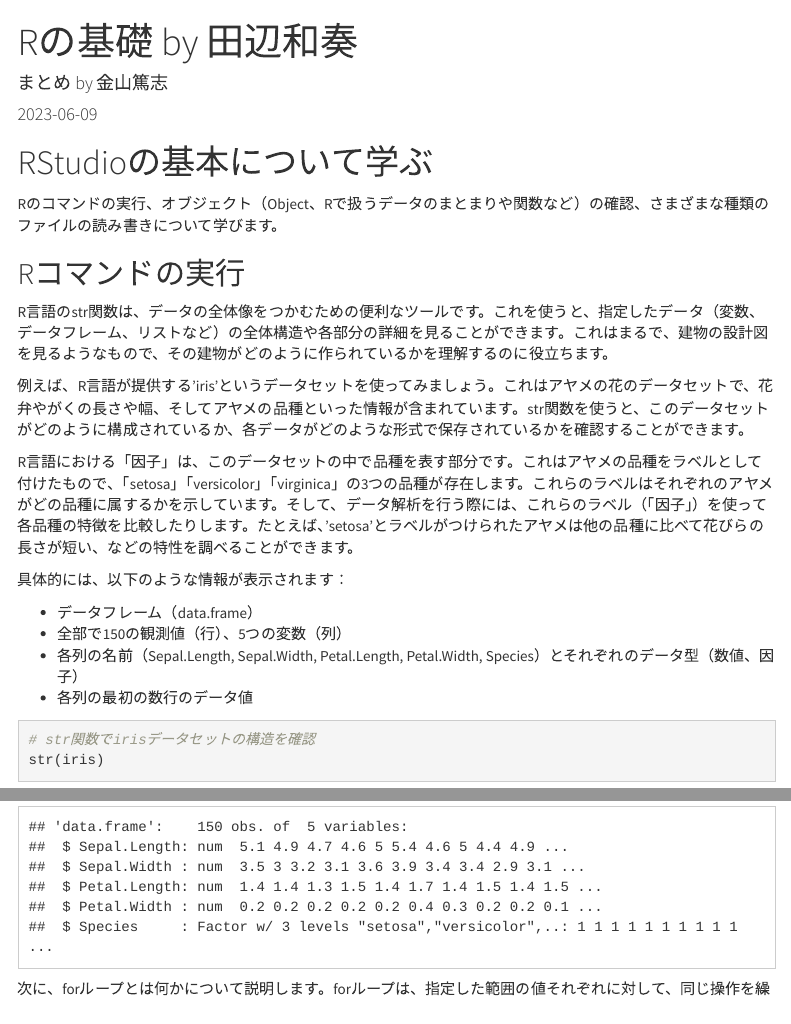
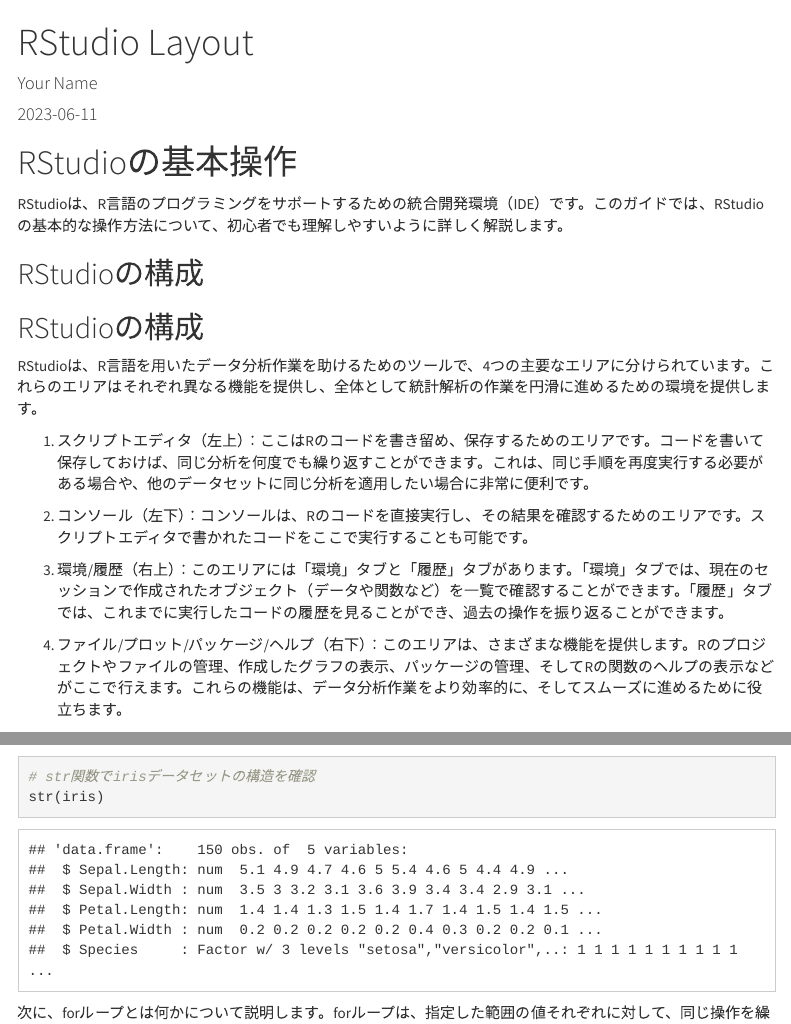
Before and after one commit to atsushikanayama/statistics, an R Markdown document (2023StatsStudySessions@OsakaUniversity/20230602_RStudioBasics_Tanabe.Rmd): the page in a window 1100 px wide, from its top, and a second part further down, joined at a grey line. Rendered offline with R 4.5, knitr and Pandoc, with nearby package versions; menus at the side of the page are left out.

Commit message:
Changes made

```diff
--- a/2023StatsStudySessions@OsakaUniversity/20230602_RStudioBasics_Tanabe.Rmd
+++ b/2023StatsStudySessions@OsakaUniversity/20230602_RStudioBasics_Tanabe.Rmd
@@ -10,8 +12,29 @@
 ---
 
-# RStudioの基本について学ぶ
+# RStudioの基本操作
 
-Rのコマンドの実行、オブジェクト（Object、Rで扱うデータのまとまりや関数など）の確認、さまざまな種類のファイルの読み書きについて学びます。
+RStudioは、R言語のプログラミングをサポートするための統合開発環境（IDE）です。このガイドでは、RStudioの基本的な操作方法について、初心者でも理解しやすいように詳しく解説します。
+
+## RStudioの構成
+
+---
+title: "RStudio Layout"
+author: "Your Name"
+date: "`r Sys.Date()`"
+output: html_document
+---
+
+## RStudioの構成
+
+RStudioは、R言語を用いたデータ分析作業を助けるためのツールで、4つの主要なエリアに分けられています。これらのエリアはそれぞれ異なる機能を提供し、全体として統計解析の作業を円滑に進めるための環境を提供します。
+
+1. スクリプトエディタ（左上）：ここはRのコードを書き留め、保存するためのエリアです。コードを書いて保存しておけば、同じ分析を何度でも繰り返すことができます。これは、同じ手順を再度実行する必要がある場合や、他のデータセットに同じ分析を適用したい場合に非常に便利です。
+
+2. コンソール（左下）：コンソールは、Rのコードを直接実行し、その結果を確認するためのエリアです。スクリプトエディタで書かれたコードをここで実行することも可能です。
+
+3. 環境/履歴（右上）：このエリアには「環境」タブと「履歴」タブがあります。「環境」タブでは、現在のセッションで作成されたオブジェクト（データや関数など）を一覧で確認することができます。「履歴」タブでは、これまでに実行したコードの履歴を見ることができ、過去の操作を振り返ることができます。
+
+4. ファイル/プロット/パッケージ/ヘルプ（右下）：このエリアは、さまざまな機能を提供します。Rのプロジェクトやファイルの管理、作成したグラフの表示、パッケージの管理、そしてRの関数のヘルプの表示などがここで行えます。これらの機能は、データ分析作業をより効率的に、そしてスムーズに進めるために役立ちます。
 
 ## Rコマンドの実行
 
```
Also changed, not shown: 2023StatsStudySessions@OsakaUniversity/20230609_UsingDplyr_Taguchi.Rmd (+2 -0 lines), 2023StatsStudySessions@OsakaUniversity/TableofContents.Rmd (+2 -0 lines), 2023StatsStudySessions@OsakaUniversity/20230602_RStudioBasics_Tanabe.html, 2023StatsStudySessions@OsakaUniversity/20230602_RStudioBasics_Tanabe.tex (added), 2023StatsStudySessions@OsakaUniversity/20230602_RStudioBasics_Tanabe.Rmd (2 more changed lines), 2 other files.
